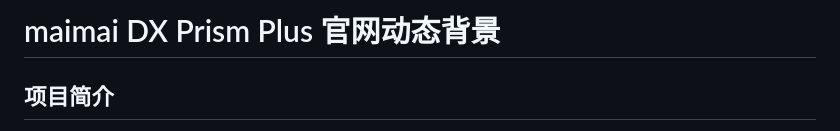
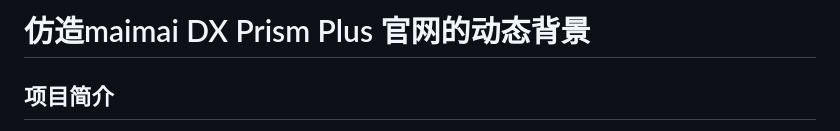
Before and after one commit to Beluga0101/maimaiDX-Prism-Plus-Background, a Markdown page: README.md, the part around the change. Rendered like a GitHub page.

```diff
--- a/README.md
+++ b/README.md
@@ -1,4 +1,4 @@
-# maimai DX Prism Plus 官网动态背景
+# 仿造maimai DX Prism Plus 官网的动态背景
 
 ## 项目简介
 本项目提供了一个类似于 maimai DX Prism Plus 游戏官网的动态背景效果。该效果通过 HTML 和 CSS 实现，适用于个人网站、项目展示或其他需要动态视觉效果的场景。
```
